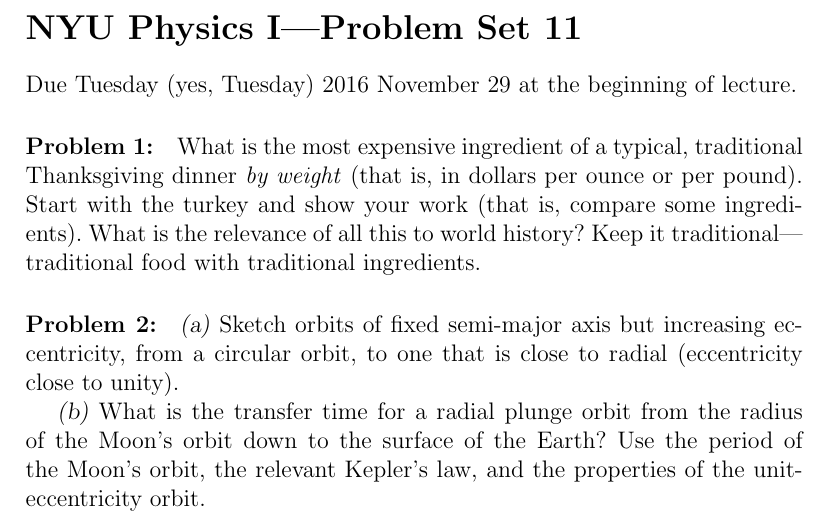
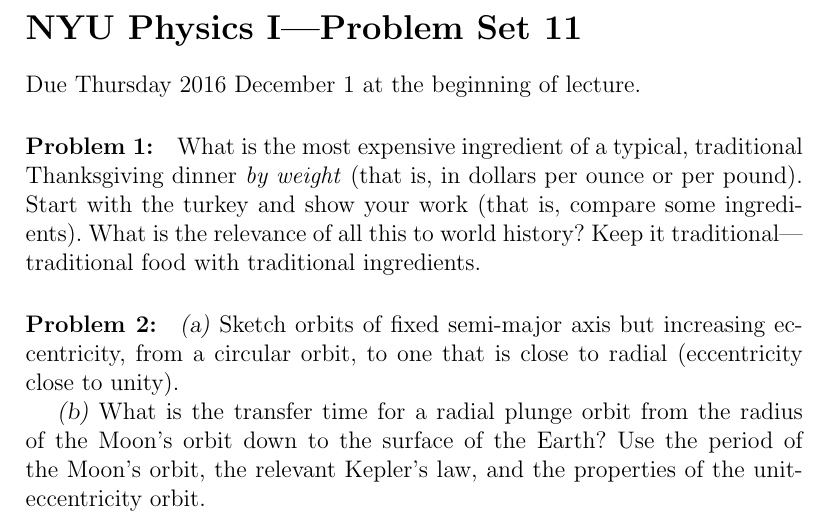
Before and after one commit to davidwhogg/Physics1, a LaTeX document (tex/physics1_ps12.tex): part of the page, cut so that both start at the same text. Compiled offline with pdfLaTeX.

Commit message:
due date

```diff
--- a/tex/physics1_ps12.tex
+++ b/tex/physics1_ps12.tex
@@ -4,7 +4,7 @@
 
 \section*{NYU Physics I---Problem Set 11}
 
-Due Tuesday (yes, Tuesday) 2016 November 29 at the beginning of lecture.
+Due Thursday 2016 December 1 at the beginning of lecture.
 
 \paragraph{\problemname~\theproblem:}\refstepcounter{problem}%
 What is the most expensive ingredient of a typical, traditional
```
